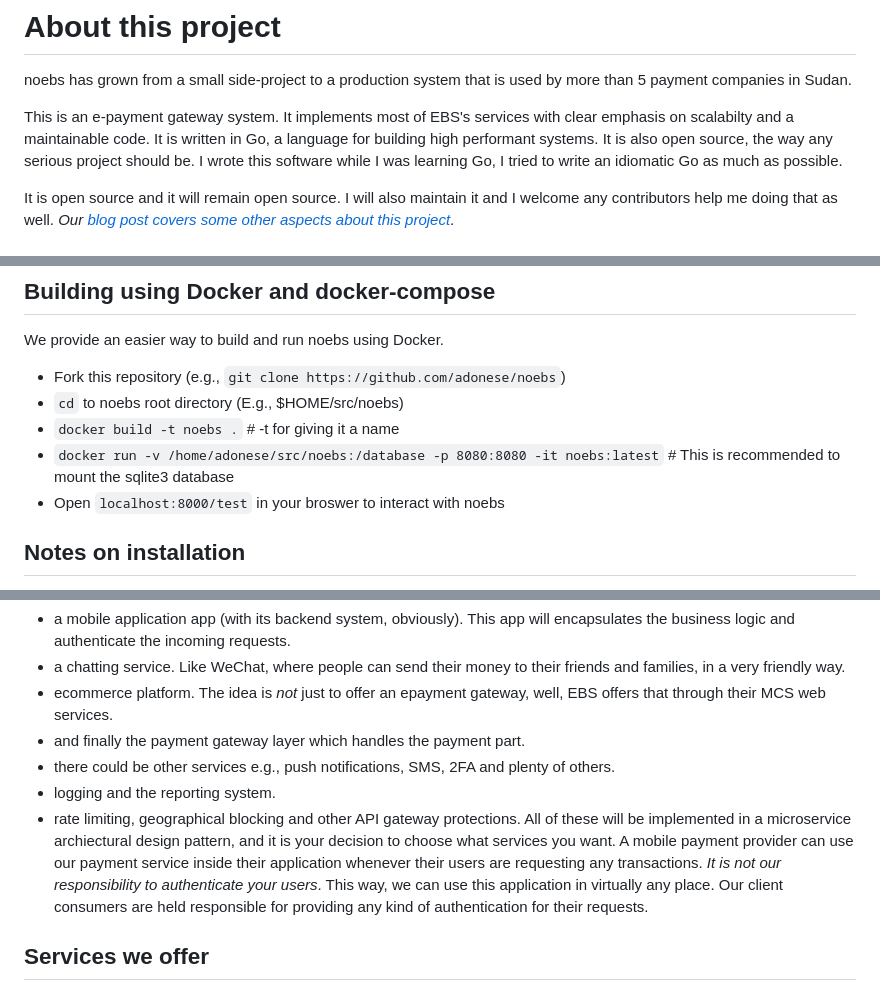
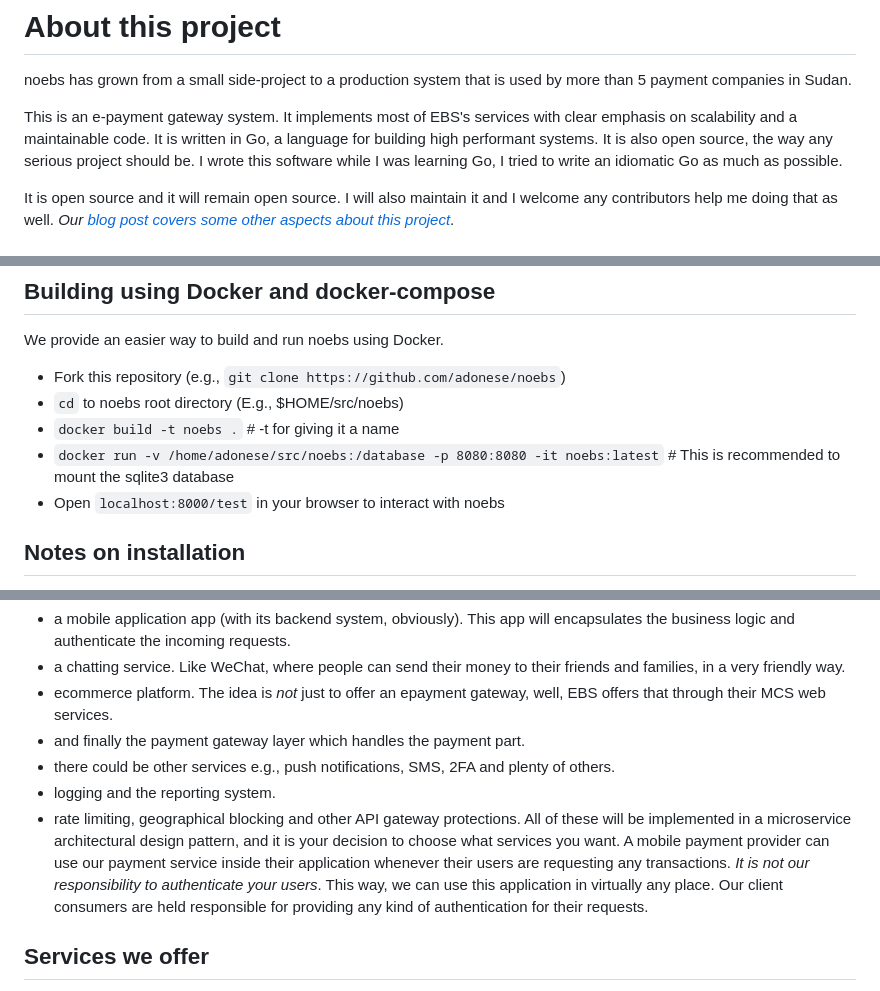
Before and after one commit to noebs/noebs, a Markdown page: README.md, 3 parts joined by grey strips. GitHub-like rendering.

Commit message:
enhance: fix README.md typos

```diff
--- a/README.md
+++ b/README.md
@@ -12,7 +12,7 @@ noebs has grown from a small side-project to a production system that is used by
 
 
 
-This is an e-payment gateway system. It implements most of EBS's services with clear emphasis on scalabilty and a maintainable code. It is written in Go, a language for building high performant systems. It is also open source, the way any serious project should be. I wrote this software while I was learning Go, I tried to write an idiomatic Go as much as possible.
+This is an e-payment gateway system. It implements most of EBS's services with clear emphasis on scalability and a maintainable code. It is written in Go, a language for building high performant systems. It is also open source, the way any serious project should be. I wrote this software while I was learning Go, I tried to write an idiomatic Go as much as possible.
 
 It is open source and it will remain open source. I will also maintain it and I welcome any contributors help me doing that as well.
 _Our [blog post covers some other aspects about this project](https://medium.com/@adonese/noebs-a-free-and-open-source-payment-gateway-eb70c5dc26fb)_.
@@ -45,7 +45,7 @@ We provide an easier way to build and run noebs using Docker.
 - `cd` to noebs root directory (E.g., $HOME/src/noebs)
 - `docker build -t noebs .`  # -t for giving it a name
 - `docker run -v /home/adonese/src/noebs:/database -p 8080:8080 -it noebs:latest` # This is recommended to mount the sqlite3 database
-- Open `localhost:8000/test` in your broswer to interact with noebs
+- Open `localhost:8000/test` in your browser to interact with noebs
 
 ## Notes on installation
 noebs needs to be connected with EBS merchant server in order to get useful responses. *However, you can run our embedded server that mocks EBS responses in cases where you cannot reach EBS server*. To do that, you need to enable the development mode using a special env var, `EBS_LOCAL_DEV`. You need to set `EBS_LOCAL_DEV=1` in order to use the mocking functionality.
@@ -70,7 +70,7 @@ You can however have this system architecture, suppose that you're building a mo
 - there could be other services e.g., push notifications, SMS, 2FA and plenty of others.
 - logging and the reporting system.
 - rate limiting, geographical blocking and other API gateway protections.
-All of these will be implemented in a microservice archiectural design pattern, and it is your decision to choose what services you want. A mobile payment provider can use our payment service inside their application whenever their users are requesting any transactions. _It is not our responsibility to authenticate your users_. This way, we can use this application in virtually any place. Our client consumers are held responsible for providing any kind of authentication for their requests.
+All of these will be implemented in a microservice architectural design pattern, and it is your decision to choose what services you want. A mobile payment provider can use our payment service inside their application whenever their users are requesting any transactions. _It is not our responsibility to authenticate your users_. This way, we can use this application in virtually any place. Our client consumers are held responsible for providing any kind of authentication for their requests.
 
 
 ## Services we offer
```
